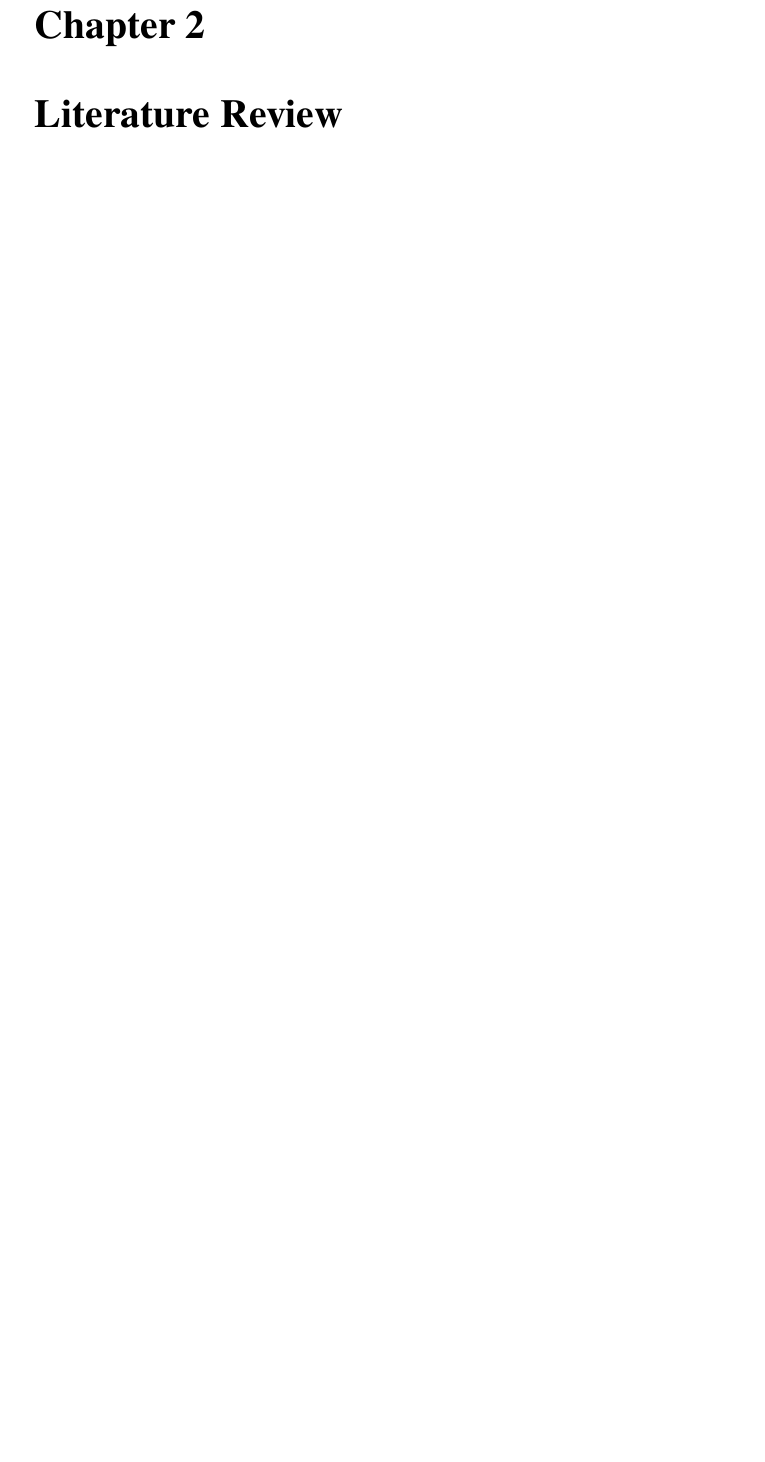
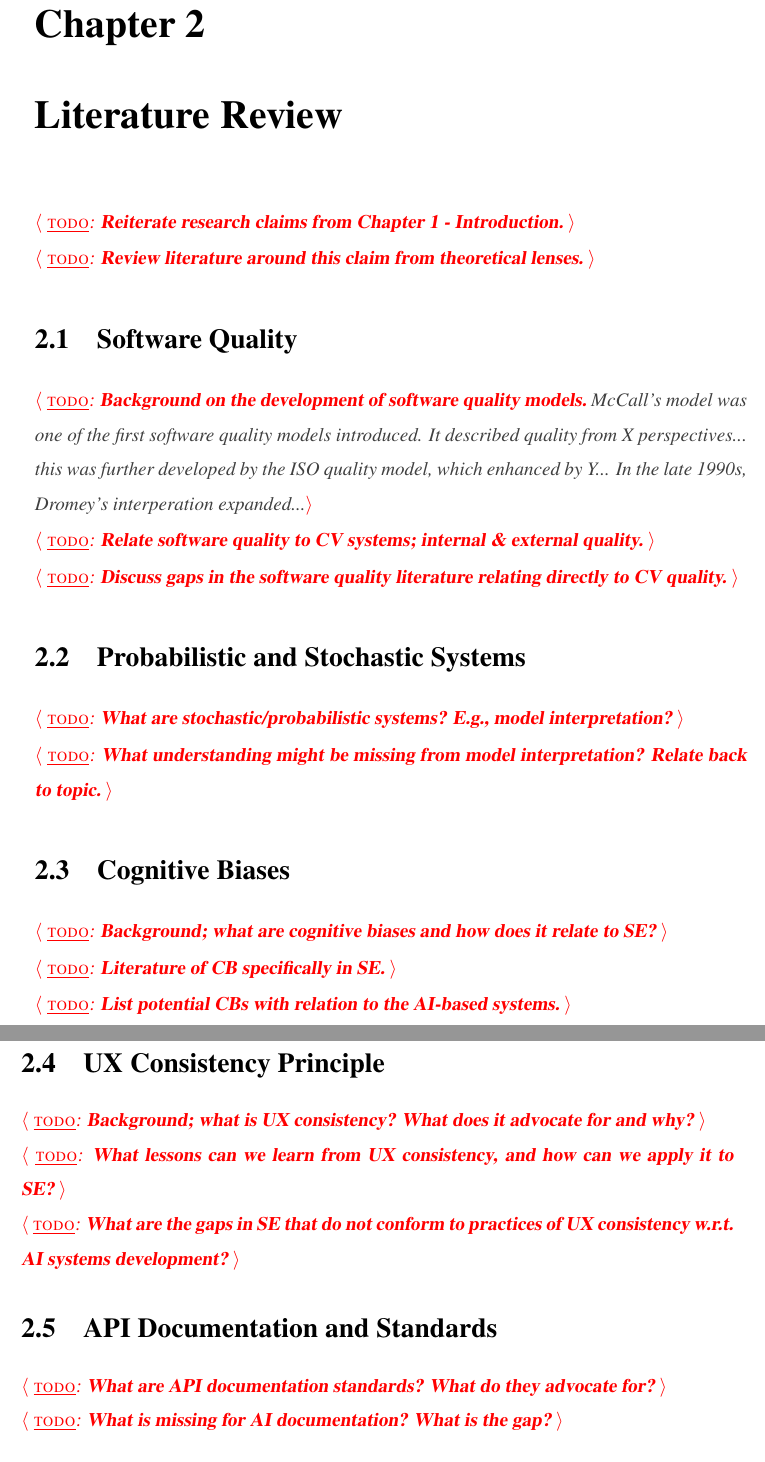
Before and after one commit to alexcu/phd-thesis, a LaTeX thesis (thesis.tex, which reads mainmatter/literature_review.tex, preamble/authorship.tex, preamble/todo.tex): part of page 15 of 30 before the commit and two parts of pages 15 and 16 of 30 after it, the two joined at a grey line, cut so that both start at the same text, the shorter picture padded with empty space. Compiled offline with pdfLaTeX.

Commit message:
Add structure of literature review

```diff
--- a/mainmatter/literature_review.tex
+++ b/mainmatter/literature_review.tex
@@ -1 +1,54 @@
 \chapter{Literature Review}
+
+\todo{Reiterate research claims from Chapter 1 - Introduction.}
+
+\noindent
+\todo{Review literature around this claim from theoretical lenses.}
+
+\section{Software Quality}
+
+\todo[McCall's model was one of the first software quality models introduced. It described quality from X perspectives... this was further developed by the ISO quality model, which enhanced by Y... In the late 1990s, Dromey's interperation expanded...]{Background on the development of software quality models.}
+
+\noindent
+\todo{Relate software quality to CV systems; internal \& external quality.}
+
+\noindent
+\todo{Discuss gaps in the software quality literature relating directly to CV quality.}
+
+\section{Probabilistic and Stochastic Systems}
+
+\noindent
+\todo{What are stochastic/probabilistic systems? E.g., model interpretation?}
+
+\noindent
+\todo{What understanding might be missing from model interpretation? Relate back to topic.}
+
+\section{Cognitive Biases}
+
+\noindent
+\todo{Background; what are cognitive biases and how does it relate to SE?}
+
+\noindent
+\todo{Literature of CB specifically in SE.}
+
+\noindent
+\todo{List potential CBs with relation to the AI-based systems.}
+
+\section{UX Consistency Principle}
+
+\noindent
+\todo{Background; what is UX consistency? What does it advocate for and why?}
+
+\noindent
+\todo{What lessons can we learn from UX consistency, and how can we apply it to SE?}
+
+\noindent
+\todo{What are the gaps in SE that do not conform to practices of UX consistency w.r.t. AI systems development?}
+
+\section{API Documentation and Standards}
+
+\noindent
+\todo{What are API documentation standards? What do they advocate for?}
+
+\noindent
+\todo{What is missing for AI documentation? What is the gap?}
--- a/preamble/authorship.tex
+++ b/preamble/authorship.tex
@@ -1,4 +1,4 @@
-\title{Quality Assurance in Explainable Artificial Intelligence Engineering}
+\title{A Guiding Framework to Improve the Operationalisation of Artificial Intelligence  using Enhanced Documentation Standards and Software Engineering Practices}
 \author{Alex Cummaudo}
 \date{\today}
 
--- a/preamble/todo.tex
+++ b/preamble/todo.tex
@@ -1,2 +1,4 @@
 \usepackage{xcolor}
-\newcommand{\todo}[1]{{\color{red} \slshape $\langle$~\textsc{TODO}: #1~$\rangle$}}
+\newcommand{\todo}[2][]{{\color{red} \slshape $\langle$~\textsc{\small\underline{todo}}: \textbf{#2}~{\color{darkgray}\textit{#1}}$\rangle$}}
+\newcommand{\tonote}[1]{\textbf{\sffamily\footnotesize[#1]}}
+\newcommand{\tocite}[1]{\tonote{cite:{#1}}}
```
Also changed, not shown: mainmatter/literature_review.tex (18 more changed lines).
